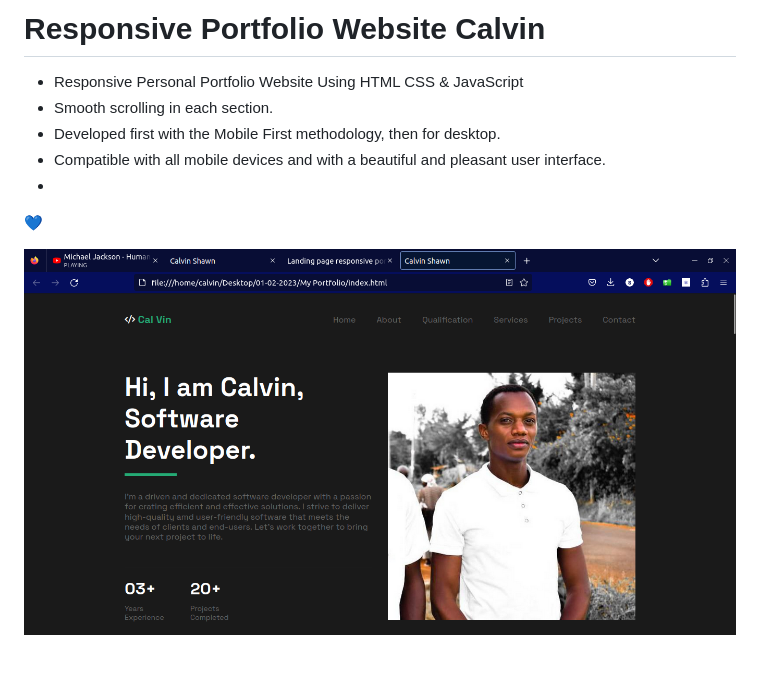
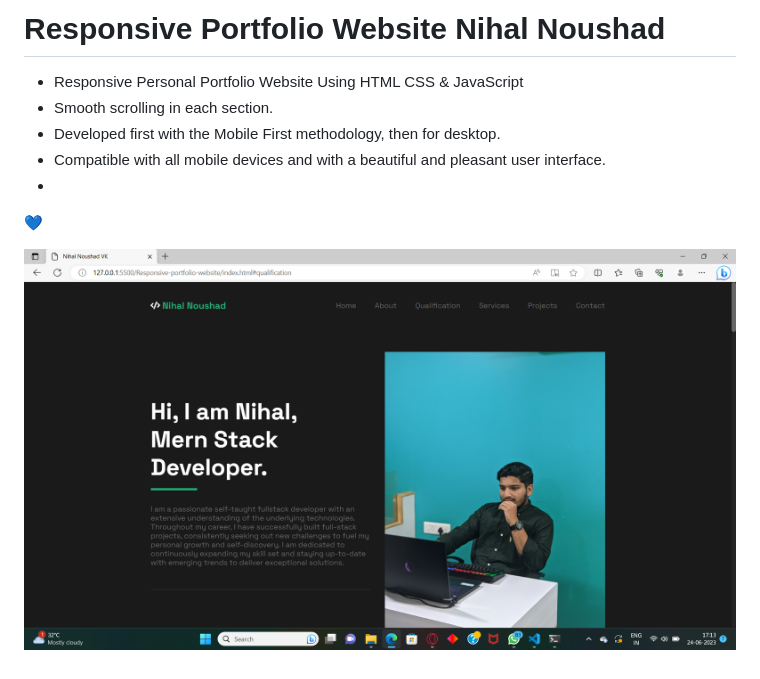
Before and after one commit to Nihal-vk/Portfolio-V2, a Markdown page: README.md, the part around the change. GitHub-like rendering; pictures changed too: preview.png.

```diff
--- a/README.md
+++ b/README.md
@@ -1,4 +1,4 @@
-# Responsive Portfolio Website Calvin
+# Responsive Portfolio Website Nihal  Noushad
 
 - Responsive Personal Portfolio Website Using HTML CSS & JavaScript
 - Smooth scrolling in each section.
```
Also changed, not shown: 1 other file.
